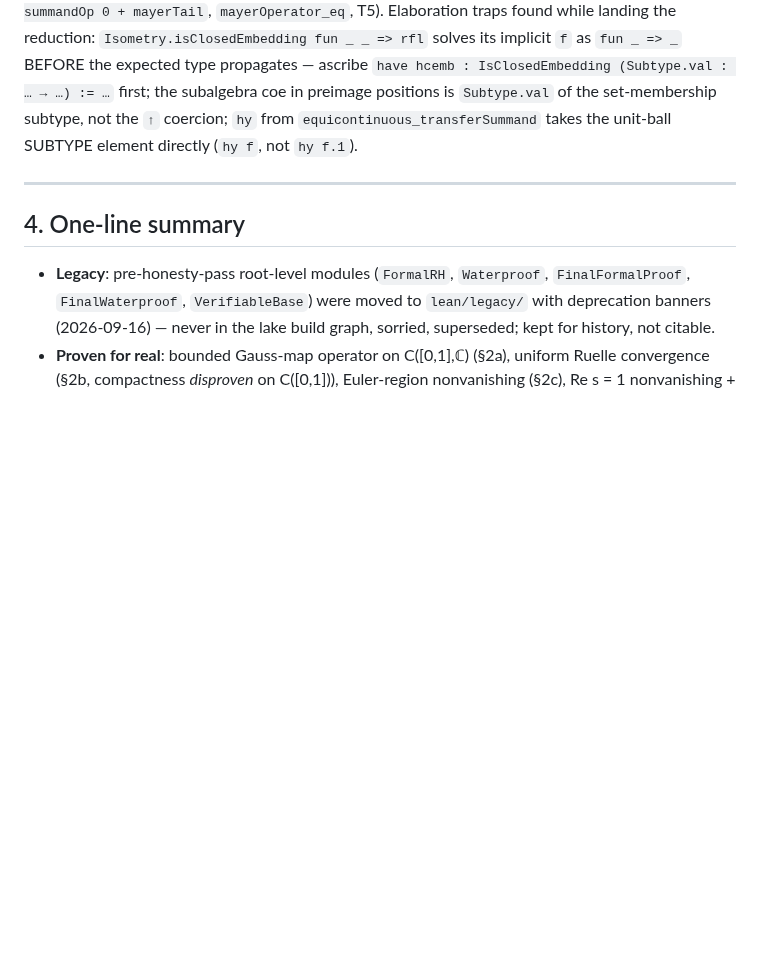
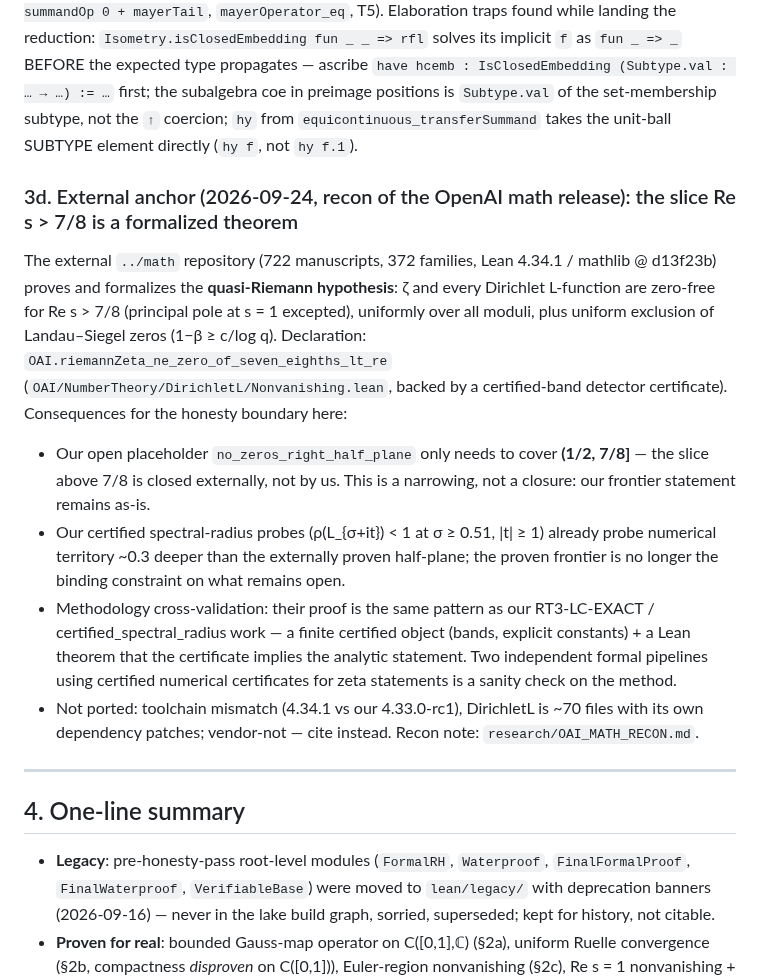
Before and after one commit to tobias-weiss-ai-xr/riemann, a Markdown page: research/FRONTIER.md, the part around the change. GitHub-like rendering; blank space fills up the shorter version.

```diff
--- a/research/FRONTIER.md
+++ b/research/FRONTIER.md
@@ -602,6 +602,33 @@ set-membership subtype, not the `↑` coercion; `hy` from
 `equicontinuous_transferSummand` takes the unit-ball SUBTYPE element
 directly (`hy f`, not `hy f.1`).
 
+### 3d. External anchor (2026-09-24, recon of the OpenAI math release): the slice Re s > 7/8 is a formalized theorem
+
+The external `../math` repository (722 manuscripts, 372 families, Lean 4.34.1 /
+mathlib @ d13f23b) proves and formalizes the **quasi-Riemann hypothesis**:
+ζ and every Dirichlet L-function are zero-free for Re s > 7/8 (principal pole
+at s = 1 excepted), uniformly over all moduli, plus uniform exclusion of
+Landau–Siegel zeros (1−β ≥ c/log q).  Declaration:
+`OAI.riemannZeta_ne_zero_of_seven_eighths_lt_re`
+(`OAI/NumberTheory/DirichletL/Nonvanishing.lean`, backed by a certified-band
+detector certificate).  Consequences for the honesty boundary here:
+
+- Our open placeholder `no_zeros_right_half_plane` only needs to cover
+  **(1/2, 7/8]** — the slice above 7/8 is closed externally, not by us.  This
+  is a narrowing, not a closure: our frontier statement remains as-is.
+- Our certified spectral-radius probes (ρ(L_{σ+it}) < 1 at σ ≥ 0.51, |t| ≥ 1)
+  already probe numerical territory ~0.3 deeper than the externally proven
+  half-plane; the proven frontier is no longer the binding constraint on
+  what remains open.
+- Methodology cross-validation: their proof is the same pattern as our
+  RT3-LC-EXACT / certified_spectral_radius work — a finite certified object
+  (bands, explicit constants) + a Lean theorem that the certificate implies
+  the analytic statement.  Two independent formal pipelines using certified
+  numerical certificates for zeta statements is a sanity check on the method.
+- Not ported: toolchain mismatch (4.34.1 vs our 4.33.0-rc1), DirichletL is
+  ~70 files with its own dependency patches; vendor-not — cite instead.
+  Recon note: `research/OAI_MATH_RECON.md`.
+
 ---
 
 ## 4. One-line summary
```
Also changed, not shown: research/OAI_MATH_RECON.md (added, +80 -0 lines).
